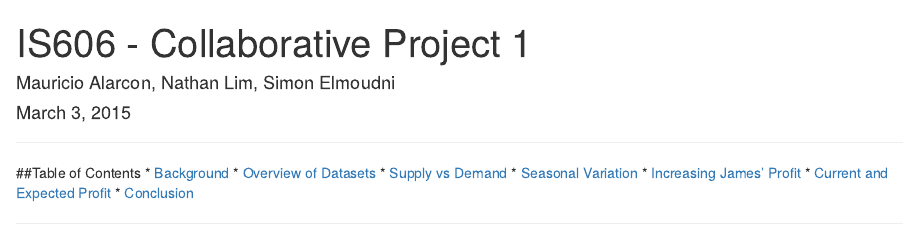
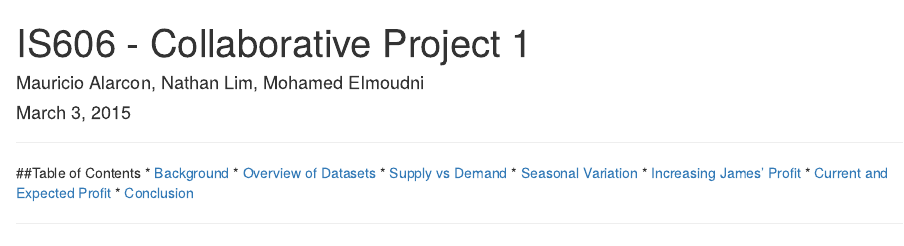
Before and after one commit to rmalarc/is606_col1, an R Markdown document (project1.Rmd): the page in a window 1100 px wide, from its top. Rendered offline with R 4.5, knitr and Pandoc, with nearby package versions; some code elsewhere in the file could not run offline.

Commit message:
updated Mohamed's name

```diff
--- a/project1.Rmd
+++ b/project1.Rmd
@@ -1,6 +1,6 @@
 ---
 title: "IS606 - Collaborative Project 1"
-author: "Mauricio Alarcon, Nathan Lim, Simon Elmoudni"
+author: "Mauricio Alarcon, Nathan Lim, Mohamed Elmoudni"
 date: "March 3, 2015"
 output: html_document
 ---
```
Also changed, not shown: project1.html, project1.Rmd (2 more changed lines).
